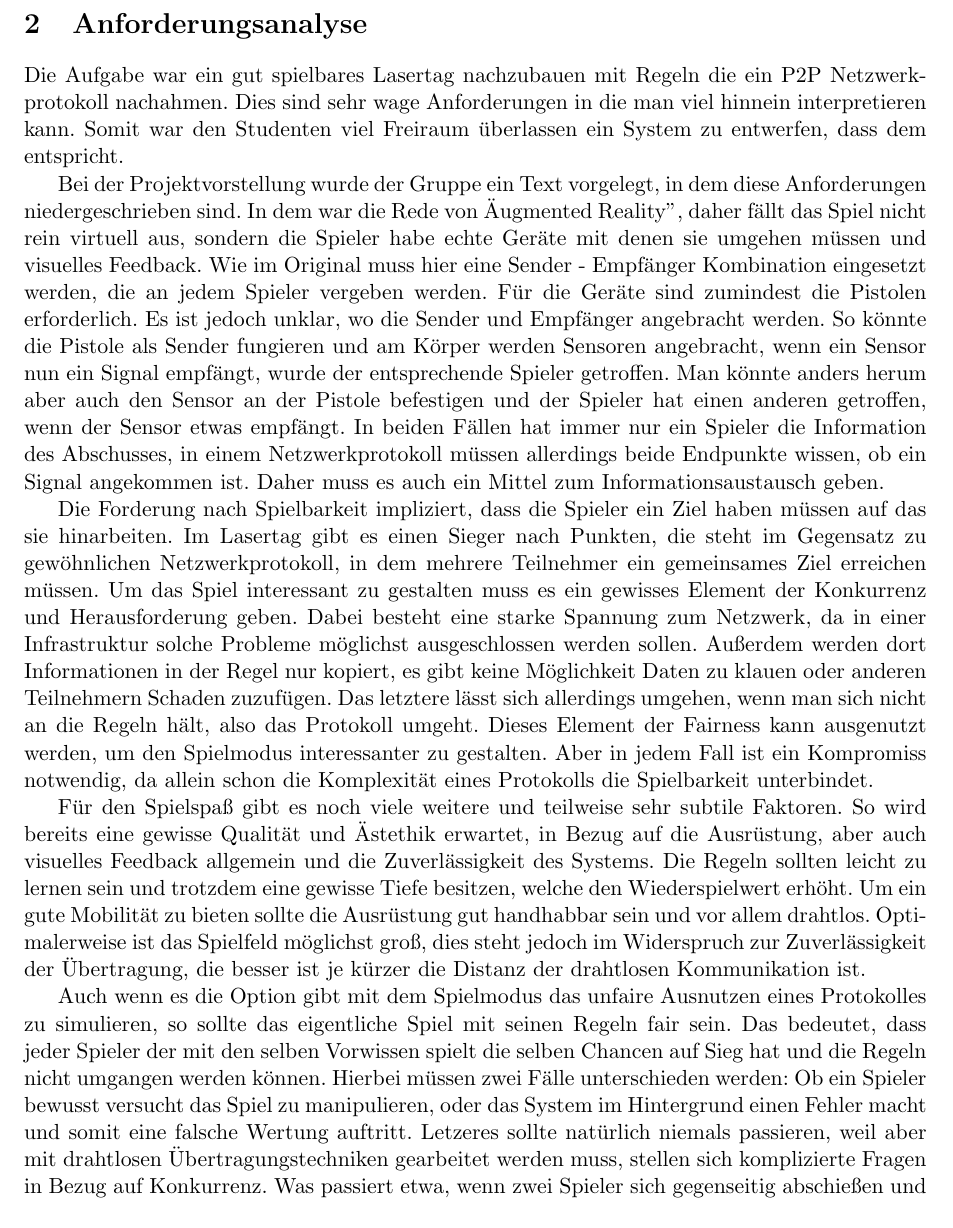
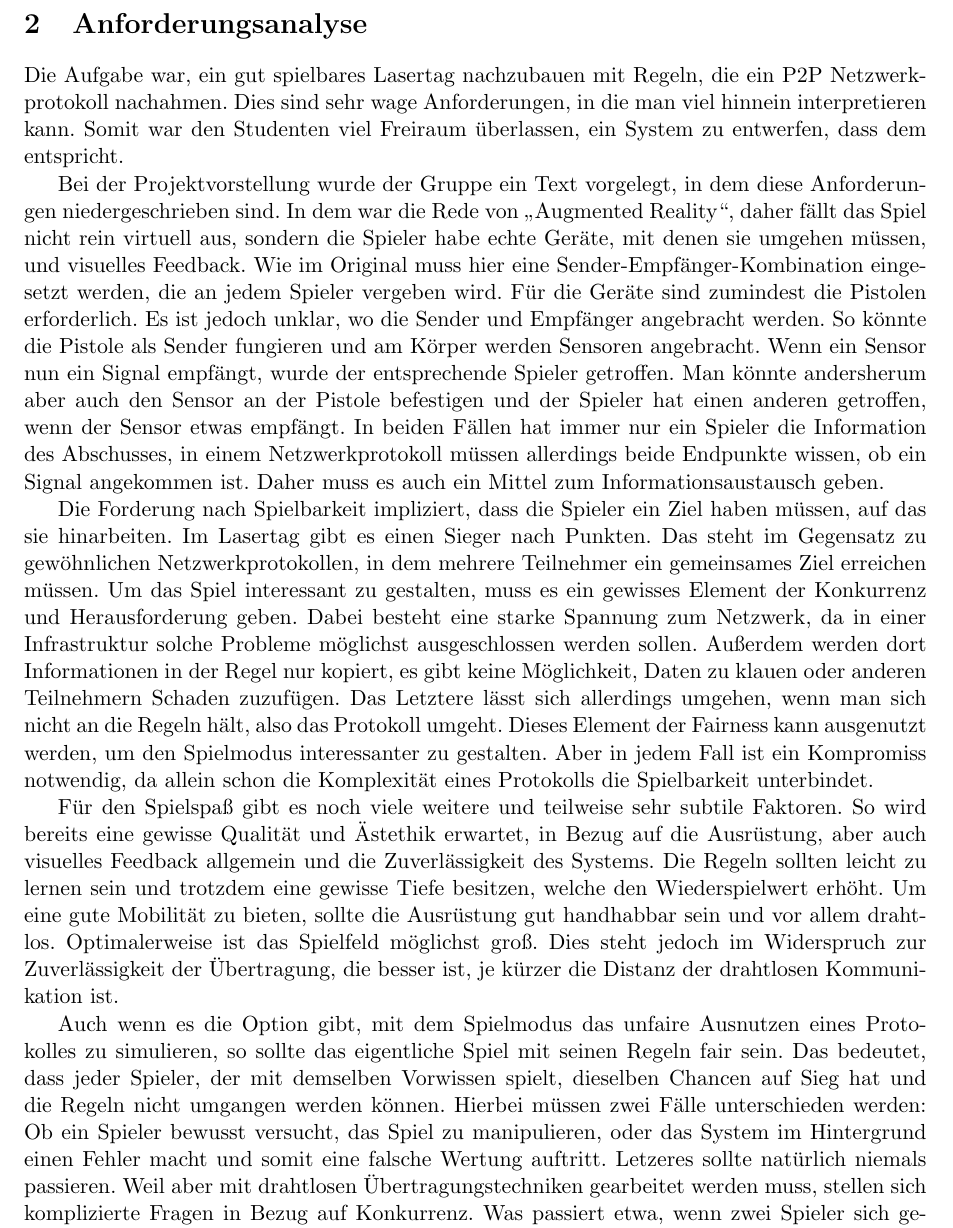
Before and after one commit to Torrintino/semester-project, a LaTeX document (bericht/tex/bericht.tex, which reads bericht/tex/020-anforderungsanalyse/anforderungsanalyse.tex): part of page 4 of 32, cut so that both start at the same text. Compiled offline with pdfLaTeX.

Commit message:
Update anforderungsanalyse.tex

```diff
--- a/bericht/tex/020-anforderungsanalyse/anforderungsanalyse.tex
+++ b/bericht/tex/020-anforderungsanalyse/anforderungsanalyse.tex
@@ -1,20 +1,21 @@
 \section{Anforderungsanalyse}
+\label{sec:anforderungsanalyse}
 
-Die Aufgabe war ein gut spielbares Lasertag nachzubauen mit Regeln die ein
-P2P Netzwerkprotokoll nachahmen. Dies sind sehr wage Anforderungen in die man
+Die Aufgabe war, ein gut spielbares Lasertag nachzubauen mit Regeln, die ein
+P2P Netzwerkprotokoll nachahmen. Dies sind sehr wage Anforderungen, in die man
 viel hinnein interpretieren kann. Somit war den Studenten viel Freiraum
-überlassen ein System zu entwerfen, dass dem entspricht.
+überlassen, ein System zu entwerfen, dass dem entspricht.
 
 Bei der Projektvorstellung wurde der Gruppe ein Text vorgelegt, in dem diese
 Anforderungen niedergeschrieben sind. In dem war die Rede von
-"Augmented Reality", daher fällt das Spiel nicht rein virtuell aus, sondern
-die Spieler habe echte Geräte mit denen sie umgehen müssen und visuelles
-Feedback. Wie im Original muss hier eine Sender - Empfänger Kombination
-eingesetzt werden, die an jedem Spieler vergeben werden. Für die Geräte sind
+„Augmented Reality“, daher fällt das Spiel nicht rein virtuell aus, sondern
+die Spieler habe echte Geräte, mit denen sie umgehen müssen, und visuelles
+Feedback. Wie im Original muss hier eine Sender-Empfänger-Kombination
+eingesetzt werden, die an jedem Spieler vergeben wird. Für die Geräte sind
 zumindest die Pistolen erforderlich. Es ist jedoch unklar, wo die Sender und
 Empfänger angebracht werden. So könnte die Pistole als Sender fungieren und
-am Körper werden Sensoren angebracht, wenn ein Sensor nun ein Signal empfängt,
-wurde der entsprechende Spieler getroffen. Man könnte anders herum aber auch
+am Körper werden Sensoren angebracht. Wenn ein Sensor nun ein Signal empfängt,
+wurde der entsprechende Spieler getroffen. Man könnte andersherum aber auch
 den Sensor an der Pistole befestigen und der Spieler hat einen anderen
 getroffen, wenn der Sensor etwas empfängt. In beiden Fällen hat immer nur ein
 Spieler die Information des Abschusses, in einem Netzwerkprotokoll müssen
@@ -22,14 +23,14 @@ allerdings beide Endpunkte wissen, ob ein Signal angekommen ist. Daher muss
 es auch ein Mittel zum Informationsaustausch geben.
 
 Die Forderung nach Spielbarkeit impliziert, dass die Spieler ein Ziel haben
-müssen auf das sie hinarbeiten. Im Lasertag gibt es einen Sieger nach Punkten,
-die steht im Gegensatz zu gewöhnlichen Netzwerkprotokoll, in dem mehrere
+müssen, auf das sie hinarbeiten. Im Lasertag gibt es einen Sieger nach Punkten.
+Das steht im Gegensatz zu gewöhnlichen Netzwerkprotokollen, in dem mehrere
 Teilnehmer ein gemeinsames Ziel erreichen müssen. Um das Spiel interessant zu
-gestalten muss es ein gewisses Element der Konkurrenz und Herausforderung geben.
+gestalten, muss es ein gewisses Element der Konkurrenz und Herausforderung geben.
 Dabei besteht eine starke Spannung zum Netzwerk, da in einer Infrastruktur
 solche Probleme möglichst ausgeschlossen werden sollen. Außerdem werden dort
-Informationen in der Regel nur kopiert, es gibt keine Möglichkeit Daten zu
-klauen oder anderen Teilnehmern Schaden zuzufügen. Das letztere lässt sich
+Informationen in der Regel nur kopiert, es gibt keine Möglichkeit, Daten zu
+klauen oder anderen Teilnehmern Schaden zuzufügen. Das Letztere lässt sich
 allerdings umgehen, wenn man sich nicht an die Regeln hält, also das Protokoll
 umgeht. Dieses Element der Fairness kann ausgenutzt werden, um den Spielmodus
 interessanter zu gestalten. Aber in jedem Fall ist ein Kompromiss notwendig,
@@ -40,19 +41,19 @@ Faktoren. So wird bereits eine gewisse Qualität und Ästethik erwartet, in
 Bezug auf die Ausrüstung, aber auch visuelles Feedback allgemein und die
 Zuverlässigkeit des Systems. Die Regeln sollten leicht zu lernen sein und
 trotzdem eine gewisse Tiefe besitzen, welche den Wiederspielwert erhöht.
-Um ein gute Mobilität zu bieten sollte die Ausrüstung gut handhabbar sein
-und vor allem drahtlos. Optimalerweise ist das Spielfeld möglichst groß, dies
-steht jedoch im Widerspruch zur Zuverlässigkeit der Übertragung, die besser ist
+Um eine gute Mobilität zu bieten, sollte die Ausrüstung gut handhabbar sein
+und vor allem drahtlos. Optimalerweise ist das Spielfeld möglichst groß. Dies
+steht jedoch im Widerspruch zur Zuverlässigkeit der Übertragung, die besser ist,
 je kürzer die Distanz der drahtlosen Kommunikation ist.
 
-Auch wenn es die Option gibt mit dem Spielmodus das unfaire Ausnutzen eines
+Auch wenn es die Option gibt, mit dem Spielmodus das unfaire Ausnutzen eines
 Protokolles zu simulieren, so sollte das eigentliche Spiel mit seinen Regeln
-fair sein. Das bedeutet, dass jeder Spieler der mit den selben Vorwissen spielt
-die selben Chancen auf Sieg hat und die Regeln nicht umgangen werden können.
-Hierbei müssen zwei Fälle unterschieden werden: Ob ein Spieler bewusst versucht
+fair sein. Das bedeutet, dass jeder Spieler, der mit demselben Vorwissen spielt,
+dieselben Chancen auf Sieg hat und die Regeln nicht umgangen werden können.
+Hierbei müssen zwei Fälle unterschieden werden: Ob ein Spieler bewusst versucht,
 das Spiel zu manipulieren, oder das System im Hintergrund einen Fehler macht
 und somit eine falsche Wertung auftritt. Letzeres sollte natürlich niemals
-passieren, weil aber mit drahtlosen Übertragungstechniken gearbeitet werden
+passieren. Weil aber mit drahtlosen Übertragungstechniken gearbeitet werden
 muss, stellen sich komplizierte Fragen in Bezug auf Konkurrenz. Was passiert
 etwa, wenn zwei Spieler sich gegenseitig abschießen und der eine Spieler
 zwar schneller war, das Signal des Abschusses aber langsamer übertragen wurde.
```
